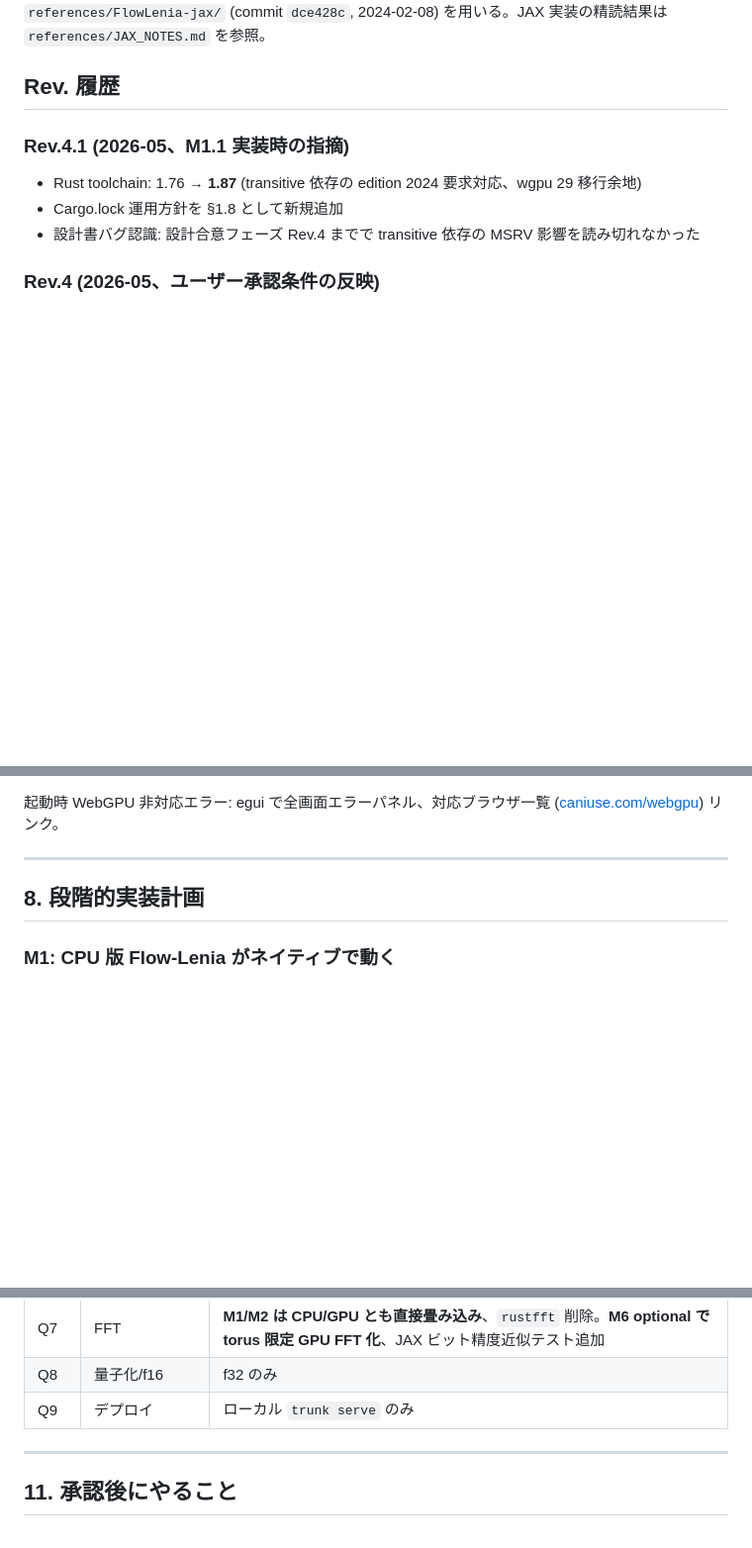
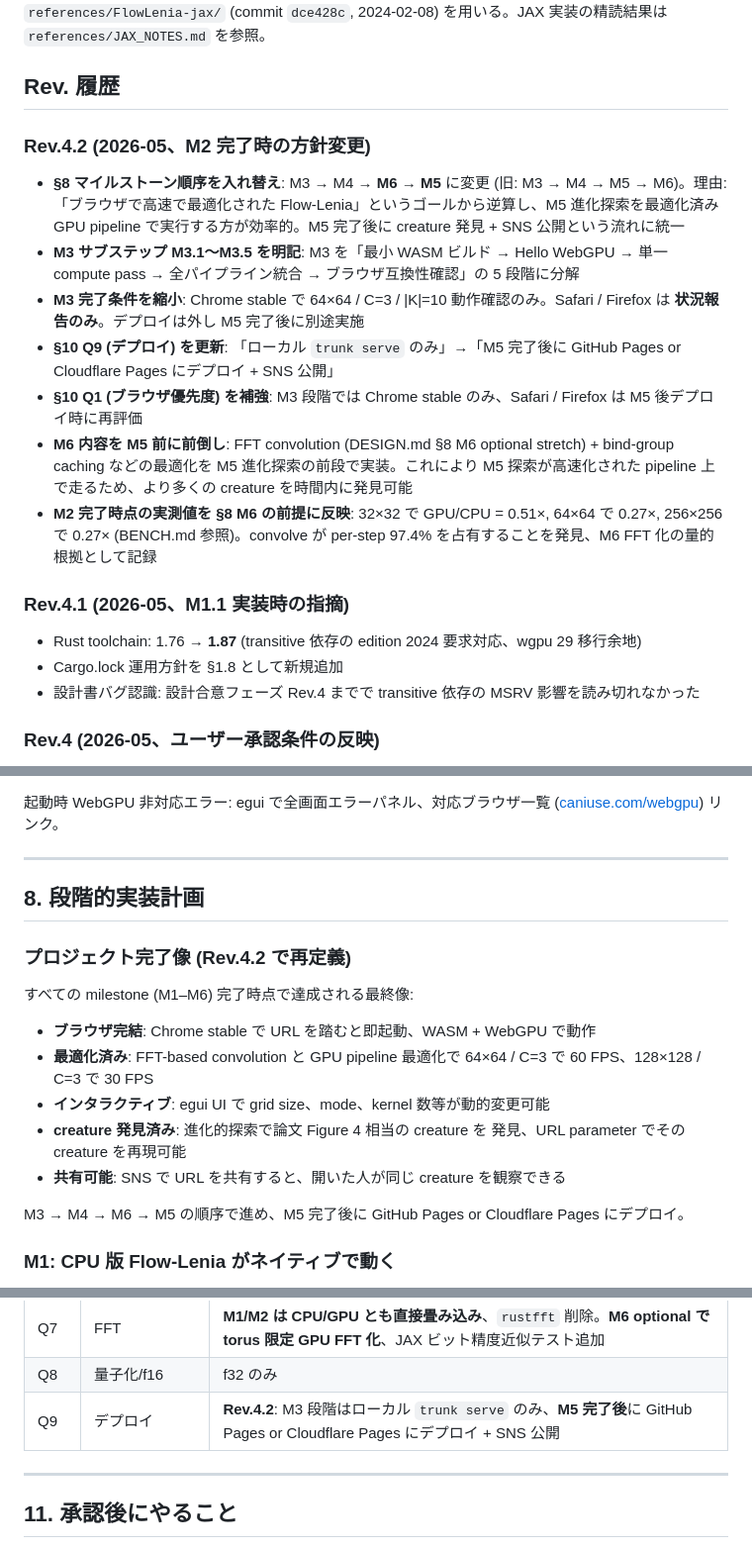
Before and after one commit to ponyo877/flow-lenia, a Markdown page: DESIGN.md, 3 parts joined by grey strips. Shown at 99% size. GitHub-like rendering; blank space fills up the shorter version.

```diff
--- a/DESIGN.md
+++ b/DESIGN.md
@@ -5,6 +5,16 @@
 **実装の正典**は `papers/2506.08569v1.pdf` (2025年版) であり、Equation 番号は同論文を指す。副参照として `papers/2212.07906v2.pdf` (2023年版)、Moroz, 2020 "Reintegration tracking"、**公式 JAX 実装** `references/FlowLenia-jax/` (commit `dce428c`, 2024-02-08) を用いる。JAX 実装の精読結果は `references/JAX_NOTES.md` を参照。
 
 ## Rev. 履歴
+
+### Rev.4.2 (2026-05、M2 完了時の方針変更)
+
+- **§8 マイルストーン順序を入れ替え**: M3 → M4 → **M6 → M5** に変更 (旧: M3 → M4 → M5 → M6)。理由: 「ブラウザで高速で最適化された Flow-Lenia」というゴールから逆算し、M5 進化探索を最適化済み GPU pipeline で実行する方が効率的。M5 完了後に creature 発見 + SNS 公開という流れに統一
+- **M3 サブステップ M3.1〜M3.5 を明記**: M3 を「最小 WASM ビルド → Hello WebGPU → 単一 compute pass → 全パイプライン統合 → ブラウザ互換性確認」の 5 段階に分解
+- **M3 完了条件を縮小**: Chrome stable で 64×64 / C=3 / |K|=10 動作確認のみ。Safari / Firefox は **状況報告のみ**。デプロイは外し M5 完了後に別途実施
+- **§10 Q9 (デプロイ) を更新**: 「ローカル `trunk serve` のみ」→「M5 完了後に GitHub Pages or Cloudflare Pages にデプロイ + SNS 公開」
+- **§10 Q1 (ブラウザ優先度) を補強**: M3 段階では Chrome stable のみ、Safari / Firefox は M5 後デプロイ時に再評価
+- **M6 内容を M5 前に前倒し**: FFT convolution (DESIGN.md §8 M6 optional stretch) + bind-group caching などの最適化を M5 進化探索の前段で実装。これにより M5 探索が高速化された pipeline 上で走るため、より多くの creature を時間内に発見可能
+- **M2 完了時点の実測値を §8 M6 の前提に反映**: 32×32 で GPU/CPU = 0.51×, 64×64 で 0.27×, 256×256 で 0.27× (BENCH.md 参照)。convolve が per-step 97.4% を占有することを発見、M6 FFT 化の量的根拠として記録
 
 ### Rev.4.1 (2026-05、M1.1 実装時の指摘)
 
@@ -778,6 +788,21 @@ output: KernelParams = {
 
 ## 8. 段階的実装計画
 
+### プロジェクト完了像 (Rev.4.2 で再定義)
+
+すべての milestone (M1–M6) 完了時点で達成される最終像:
+
+- **ブラウザ完結**: Chrome stable で URL を踏むと即起動、WASM + WebGPU で動作
+- **最適化済み**: FFT-based convolution と GPU pipeline 最適化で
+  64×64 / C=3 で 60 FPS、128×128 / C=3 で 30 FPS
+- **インタラクティブ**: egui UI で grid size、mode、kernel 数等が動的変更可能
+- **creature 発見済み**: 進化的探索で論文 Figure 4 相当の creature を
+  発見、URL parameter でその creature を再現可能
+- **共有可能**: SNS で URL を共有すると、開いた人が同じ creature を観察できる
+
+M3 → M4 → M6 → M5 の順序で進め、M5 完了後に GitHub Pages or
+Cloudflare Pages にデプロイ。
+
 ### M1: CPU 版 Flow-Lenia がネイティブで動く
 
 **成果物**: `flow-lenia-core` の `cpu_reference.rs` で Eq. 1, 2, 3, 5, 6 を ndarray の**直接畳み込み**で素朴実装 (Rev.4: rustfft 不使用)
@@ -887,7 +936,7 @@ output: KernelParams = {
 | Q6 | 境界条件 | デフォルト `torus`、UI で `wall` 切替、Sobel も border 追従。**初期パッチは画面中心 ± grid_size/4 に配置制限** |
 | Q7 | FFT | **M1/M2 は CPU/GPU とも直接畳み込み**、`rustfft` 削除。**M6 optional で torus 限定 GPU FFT 化**、JAX ビット精度近似テスト追加 |
 | Q8 | 量子化/f16 | f32 のみ |
-| Q9 | デプロイ | ローカル `trunk serve` のみ |
+| Q9 | デプロイ | **Rev.4.2**: M3 段階はローカル `trunk serve` のみ、**M5 完了後**に GitHub Pages or Cloudflare Pages にデプロイ + SNS 公開 |
 
 ---
 
```
Also changed, not shown: other parts of DESIGN.md (+43 -19 lines).
